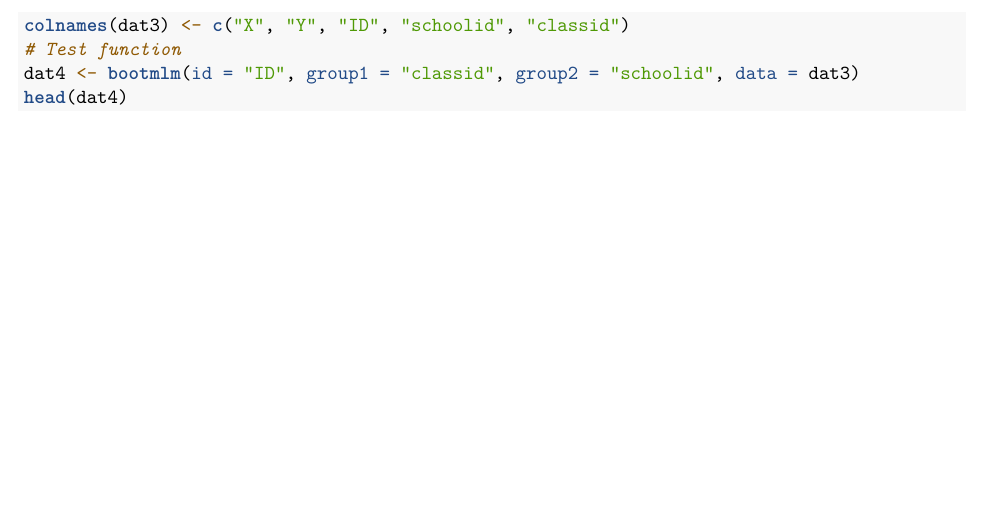
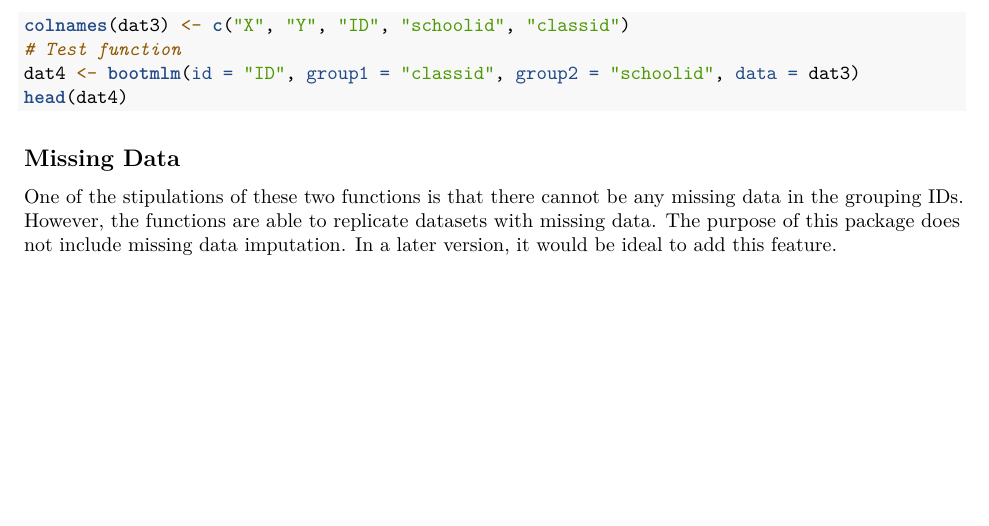
Before and after one commit to CClingain/powermlm, an R Markdown document (Bootstrapping and Power.Rmd): part of page 2 of 2, cut so that both start at the same text. Rendered offline with R 4.5, knitr and Pandoc, then LaTeX, with nearby package versions; the code chunks are not run, so their results and figures are left out.

Commit message:
Changed documentation

````diff
--- a/Bootstrapping and Power.Rmd
+++ b/Bootstrapping and Power.Rmd
@@ -50,3 +50,8 @@ colnames(dat3) <- c("X", "Y", "ID", "schoolid", "classid")
 dat4 <- bootmlm(id = "ID", group1 = "classid", group2 = "schoolid", data = dat3)
 head(dat4)
 ```
+
+## Missing Data
+
+One of the stipulations of these two functions is that there cannot be any missing data in the grouping IDs. However, the functions are able to replicate datasets with missing data.
+The purpose of this package does not include missing data imputation. In a later version, it would be ideal to add this feature.
````
Also changed, not shown: README.md, 1 other file.
